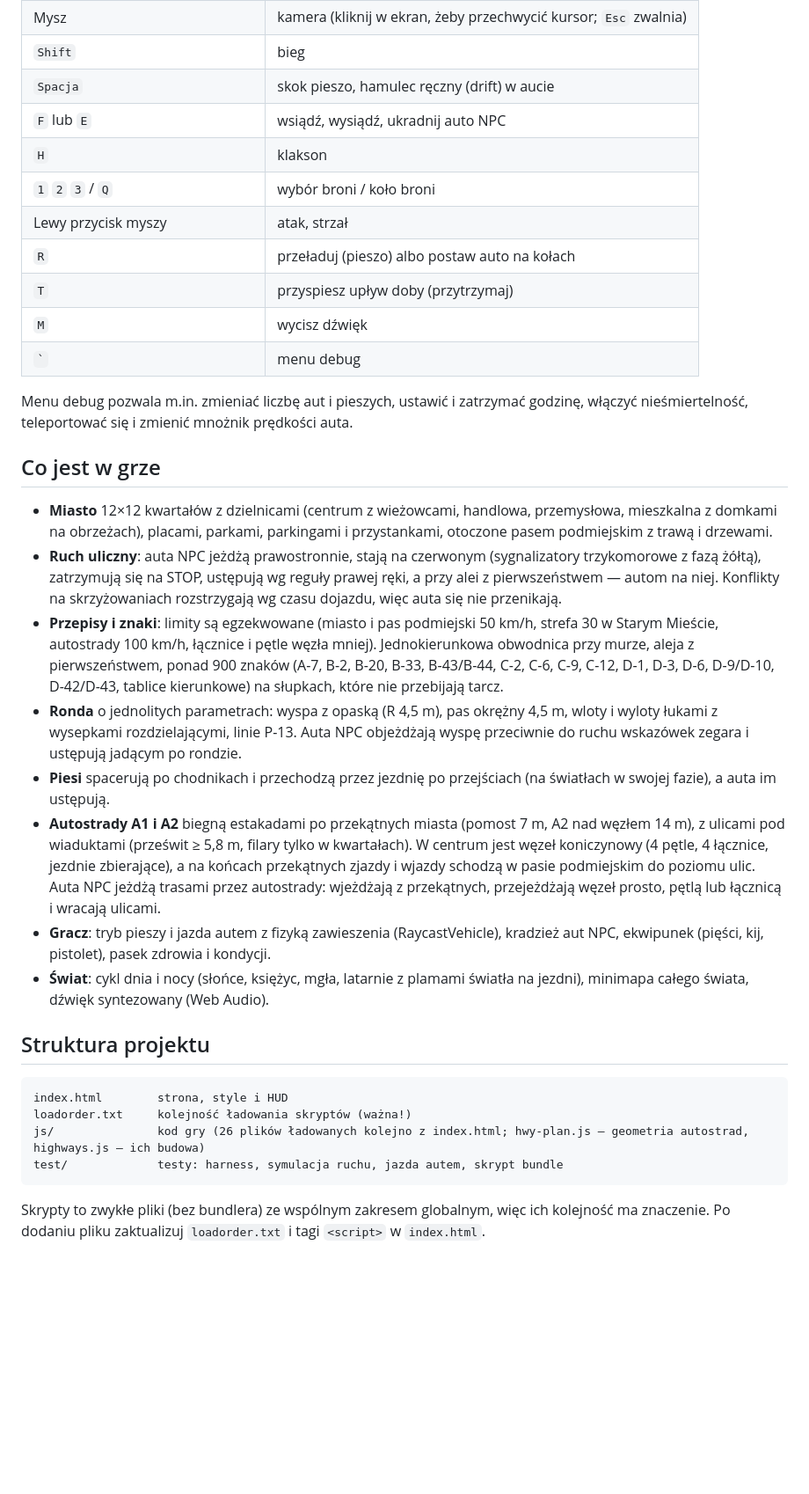
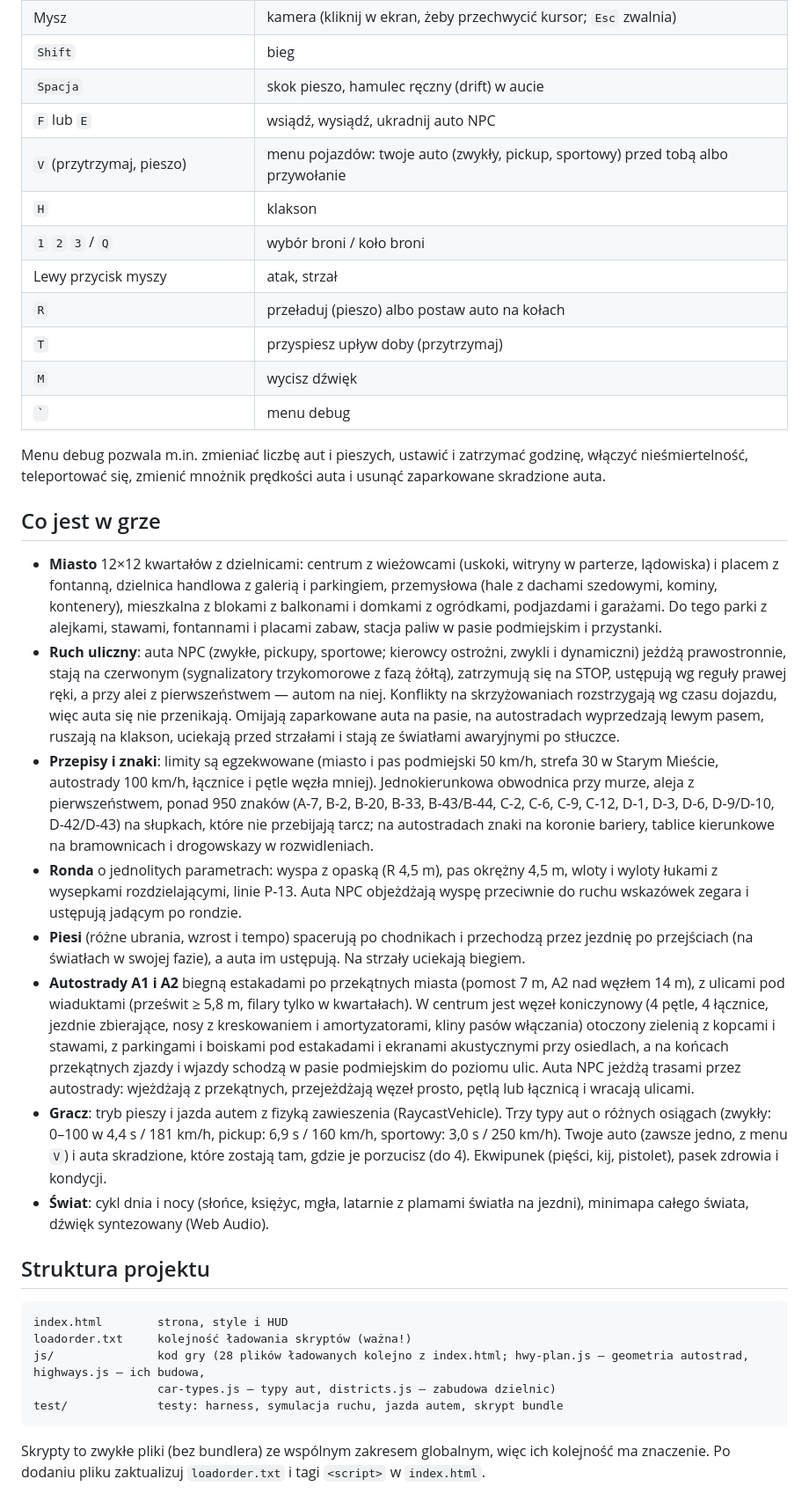
Before and after one commit to K4cp3ro5/GTA-by-Claude, a Markdown page: README.md, the part around one of its changes. Shown at 88% size. Rendered like a GitHub page; blank space fills up the shorter version.

````diff
--- a/README.md
+++ b/README.md
@@ -27,6 +31,7 @@ Sterowanie można zmienić w menu (przycisk **STEROWANIE** albo `Esc`).
 | `Shift` | bieg |
 | `Spacja` | skok pieszo, hamulec ręczny (drift) w aucie |
 | `F` lub `E` | wsiądź, wysiądź, ukradnij auto NPC |
+| `V` (przytrzymaj, pieszo) | menu pojazdów: twoje auto (zwykły, pickup, sportowy) przed tobą albo przywołanie |
 | `H` | klakson |
 | `1` `2` `3` / `Q` | wybór broni / koło broni |
 | Lewy przycisk myszy | atak, strzał |
@@ -35,17 +40,17 @@ Sterowanie można zmienić w menu (przycisk **STEROWANIE** albo `Esc`).
 | `M` | wycisz dźwięk |
 | `` ` `` | menu debug |
 
-Menu debug pozwala m.in. zmieniać liczbę aut i pieszych, ustawić i zatrzymać godzinę, włączyć nieśmiertelność, teleportować się i zmienić mnożnik prędkości auta.
+Menu debug pozwala m.in. zmieniać liczbę aut i pieszych, ustawić i zatrzymać godzinę, włączyć nieśmiertelność, teleportować się, zmienić mnożnik prędkości auta i usunąć zaparkowane skradzione auta.
 
 ## Co jest w grze
 
-- **Miasto** 12×12 kwartałów z dzielnicami (centrum z wieżowcami, handlowa, przemysłowa, mieszkalna z domkami na obrzeżach), placami, parkami, parkingami i przystankami, otoczone pasem podmiejskim z trawą i drzewami.
-- **Ruch uliczny**: auta NPC jeżdżą prawostronnie, stają na czerwonym (sygnalizatory trzykomorowe z fazą żółtą), zatrzymują się na STOP, ustępują wg reguły prawej ręki, a przy alei z pierwszeństwem — autom na niej. Konflikty na skrzyżowaniach rozstrzygają wg czasu dojazdu, więc auta się nie przenikają.
-- **Przepisy i znaki**: limity są egzekwowane (miasto i pas podmiejski 50 km/h, strefa 30 w Starym Mieście, autostrady 100 km/h, łącznice i pętle węzła mniej). Jednokierunkowa obwodnica przy murze, aleja z pierwszeństwem, ponad 900 znaków (A-7, B-2, B-20, B-33, B-43/B-44, C-2, C-6, C-9, C-12, D-1, D-3, D-6, D-9/D-10, D-42/D-43, tablice kierunkowe) na słupkach, które nie przebijają tarcz.
+- **Miasto** 12×12 kwartałów z dzielnicami: centrum z wieżowcami (uskoki, witryny w parterze, lądowiska) i placem z fontanną, dzielnica handlowa z galerią i parkingiem, przemysłowa (hale z dachami szedowymi, kominy, kontenery), mieszkalna z blokami z balkonami i domkami z ogródkami, podjazdami i garażami. Do tego parki z alejkami, stawami, fontannami i placami zabaw, stacja paliw w pasie podmiejskim i przystanki.
+- **Ruch uliczny**: auta NPC (zwykłe, pickupy, sportowe; kierowcy ostrożni, zwykli i dynamiczni) jeżdżą prawostronnie, stają na czerwonym (sygnalizatory trzykomorowe z fazą żółtą), zatrzymują się na STOP, ustępują wg reguły prawej ręki, a przy alei z pierwszeństwem — autom na niej. Konflikty na skrzyżowaniach rozstrzygają wg czasu dojazdu, więc auta się nie przenikają. Omijają zaparkowane auta na pasie, na autostradach wyprzedzają lewym pasem, ruszają na klakson, uciekają przed strzałami i stają ze światłami awaryjnymi po stłuczce.
+- **Przepisy i znaki**: limity są egzekwowane (miasto i pas podmiejski 50 km/h, strefa 30 w Starym Mieście, autostrady 100 km/h, łącznice i pętle węzła mniej). Jednokierunkowa obwodnica przy murze, aleja z pierwszeństwem, ponad 950 znaków (A-7, B-2, B-20, B-33, B-43/B-44, C-2, C-6, C-9, C-12, D-1, D-3, D-6, D-9/D-10, D-42/D-43) na słupkach, które nie przebijają tarcz; na autostradach znaki na koronie bariery, tablice kierunkowe na bramownicach i drogowskazy w rozwidleniach.
 - **Ronda** o jednolitych parametrach: wyspa z opaską (R 4,5 m), pas okrężny 4,5 m, wloty i wyloty łukami z wysepkami rozdzielającymi, linie P-13. Auta NPC objeżdżają wyspę przeciwnie do ruchu wskazówek zegara i ustępują jadącym po rondzie.
-- **Piesi** spacerują po chodnikach i przechodzą przez jezdnię po przejściach (na światłach w swojej fazie), a auta im ustępują.
-- **Autostrady A1 i A2** biegną estakadami po przekątnych miasta (pomost 7 m, A2 nad węzłem 14 m), z ulicami pod wiaduktami (prześwit ≥ 5,8 m, filary tylko w kwartałach). W centrum jest węzeł koniczynowy (4 pętle, 4 łącznice, jezdnie zbierające), a na końcach przekątnych zjazdy i wjazdy schodzą w pasie podmiejskim do poziomu ulic. Auta NPC jeżdżą trasami przez autostrady: wjeżdżają z przekątnych, przejeżdżają węzeł prosto, pętlą lub łącznicą i wracają ulicami.
-- **Gracz**: tryb pieszy i jazda autem z fizyką zawieszenia (RaycastVehicle), kradzież aut NPC, ekwipunek (pięści, kij, pistolet), pasek zdrowia i kondycji.
+- **Piesi** (różne ubrania, wzrost i tempo) spacerują po chodnikach i przechodzą przez jezdnię po przejściach (na światłach w swojej fazie), a auta im ustępują. Na strzały uciekają biegiem.
+- **Autostrady A1 i A2** biegną estakadami po przekątnych miasta (pomost 7 m, A2 nad węzłem 14 m), z ulicami pod wiaduktami (prześwit ≥ 5,8 m, filary tylko w kwartałach). W centrum jest węzeł koniczynowy (4 pętle, 4 łącznice, jezdnie zbierające, nosy z kreskowaniem i amortyzatorami, kliny pasów włączania) otoczony zielenią z kopcami i stawami, z parkingami i boiskami pod estakadami i ekranami akustycznymi przy osiedlach, a na końcach przekątnych zjazdy i wjazdy schodzą w pasie podmiejskim do poziomu ulic. Auta NPC jeżdżą trasami przez autostrady: wjeżdżają z przekątnych, przejeżdżają węzeł prosto, pętlą lub łącznicą i wracają ulicami.
+- **Gracz**: tryb pieszy i jazda autem z fizyką zawieszenia (RaycastVehicle). Trzy typy aut o różnych osiągach (zwykły: 0–100 w 4,4 s / 181 km/h, pickup: 6,9 s / 160 km/h, sportowy: 3,0 s / 250 km/h). Twoje auto (zawsze jedno, z menu `V`) i auta skradzione, które zostają tam, gdzie je porzucisz (do 4). Ekwipunek (pięści, kij, pistolet), pasek zdrowia i kondycji.
 - **Świat**: cykl dnia i nocy (słońce, księżyc, mgła, latarnie z plamami światła na jezdni), minimapa całego świata, dźwięk syntezowany (Web Audio).
 
 ## Struktura projektu
@@ -53,7 +58,8 @@ Menu debug pozwala m.in. zmieniać liczbę aut i pieszych, ustawić i zatrzymać
 ```
 index.html        strona, style i HUD
 loadorder.txt     kolejność ładowania skryptów (ważna!)
-js/               kod gry (26 plików ładowanych kolejno z index.html; hwy-plan.js — geometria autostrad, highways.js — ich budowa)
+js/               kod gry (28 plików ładowanych kolejno z index.html; hwy-plan.js — geometria autostrad, highways.js — ich budowa,
+                  car-types.js — typy aut, districts.js — zabudowa dzielnic)
 test/             testy: harness, symulacja ruchu, jazda autem, skrypt bundle
 ```
 
````
Also changed, not shown: other parts of README.md (+9 -4 lines), CLAUDE.md (+7 -3 lines), screenshots/galeria.jpg (added), screenshots/park.jpg (added), screenshots/typy-aut.jpg (added), screenshots/wezel.jpg.
